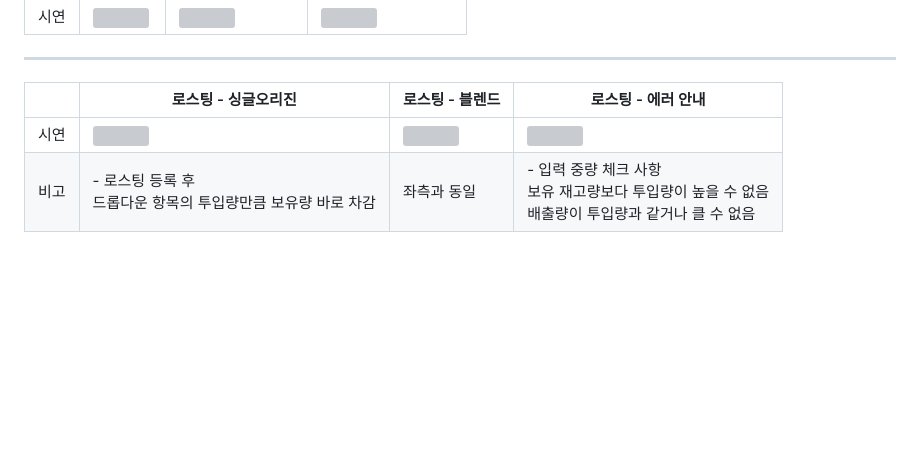
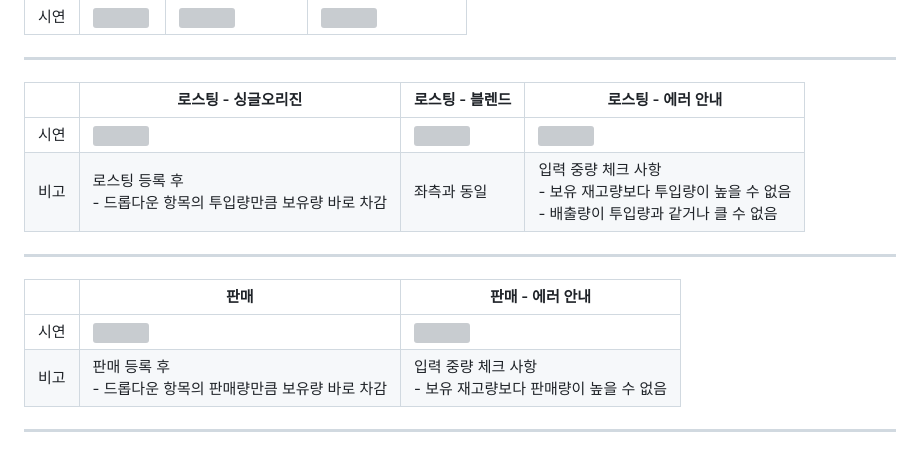
Before and after one commit to NamGideokk/bean_diary, a Markdown page: README.md, the part around the change. Rendered like a GitHub page; blank space fills up the shorter version; grey boxes are pictures that could not be loaded.

Commit message:
리드미 수정 > 판매 - 에러 안내

```diff
--- a/README.md
+++ b/README.md
@@ -52,4 +52,10 @@ Packages
 | |로스팅 - 싱글오리진|로스팅 - 블렌드|로스팅 - 에러 안내
 |-|--------------|------------|--------------|
 |시연|<img src="https://github.com/NamGideokk/bean_diary/assets/96227239/2e0e1c41-b5e7-499c-a2d2-ba77a97f2f40" width="300px">|<img src="https://github.com/NamGideokk/bean_diary/assets/96227239/30fd8c67-f562-428d-9d11-baa60fb08a89" width="300px">|<img src="https://github.com/NamGideokk/bean_diary/assets/96227239/b720551e-05d4-43cd-a175-dedaf70e2154" width="300px">
-|비고|- 로스팅 등록 후<br>드롭다운 항목의 투입량만큼 보유량 바로 차감|좌측과 동일|- 입력 중량 체크 사항<br>보유 재고량보다 투입량이 높을 수 없음<br>배출량이 투입량과 같거나 클 수 없음
+|비고|로스팅 등록 후<br>- 드롭다운 항목의 투입량만큼 보유량 바로 차감|좌측과 동일|입력 중량 체크 사항<br>- 보유 재고량보다 투입량이 높을 수 없음<br>- 배출량이 투입량과 같거나 클 수 없음
+- - -
+| |판매|판매 - 에러 안내
+|-|---|------------|
+|시연|<img src="https://github.com/NamGideokk/bean_diary/assets/96227239/b8cd5434-a1f1-45bb-9f32-089b1b745497" width="300px">|<img src="https://github.com/NamGideokk/bean_diary/assets/96227239/a3bbc141-f7ff-4f2f-a9e9-bd1361c16eee" width="300px">
+|비고|판매 등록 후<br>- 드롭다운 항목의 판매량만큼 보유량 바로 차감|입력 중량 체크 사항<br>- 보유 재고량보다 판매량이 높을 수 없음
+- - -
```
